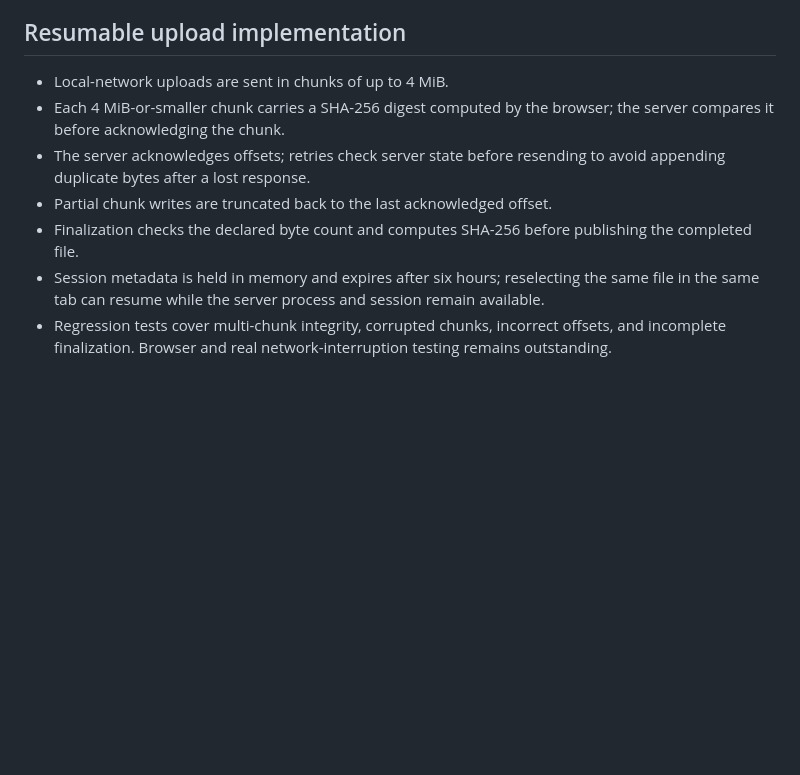
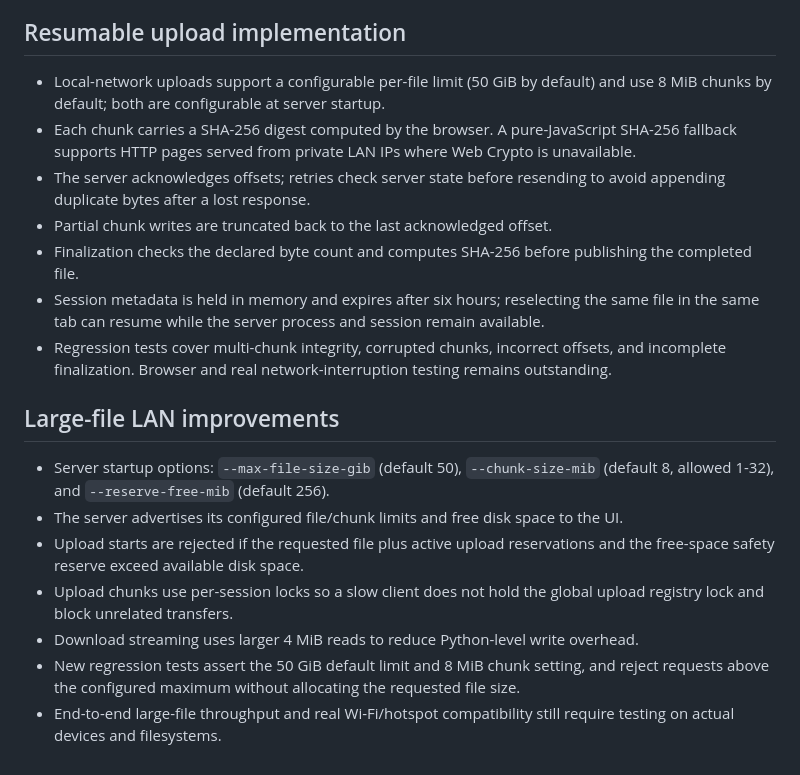
Before and after one commit to lalitkumar790/QRDrop, a Markdown page: VALIDATION.md, the part around the change. Rendered like a GitHub page; blank space fills up the shorter version.

Commit message:
Document large-file and LAN performance safeguards

```diff
--- a/VALIDATION.md
+++ b/VALIDATION.md
@@ -31,10 +31,19 @@
 - QR frames are not encrypted; anyone who captures the full sequence may reconstruct the file.
 
 ## Resumable upload implementation
-- Local-network uploads are sent in chunks of up to 4 MiB.
-- Each 4 MiB-or-smaller chunk carries a SHA-256 digest computed by the browser; the server compares it before acknowledging the chunk.
+- Local-network uploads support a configurable per-file limit (50 GiB by default) and use 8 MiB chunks by default; both are configurable at server startup.
+- Each chunk carries a SHA-256 digest computed by the browser. A pure-JavaScript SHA-256 fallback supports HTTP pages served from private LAN IPs where Web Crypto is unavailable.
 - The server acknowledges offsets; retries check server state before resending to avoid appending duplicate bytes after a lost response.
 - Partial chunk writes are truncated back to the last acknowledged offset.
 - Finalization checks the declared byte count and computes SHA-256 before publishing the completed file.
 - Session metadata is held in memory and expires after six hours; reselecting the same file in the same tab can resume while the server process and session remain available.
 - Regression tests cover multi-chunk integrity, corrupted chunks, incorrect offsets, and incomplete finalization. Browser and real network-interruption testing remains outstanding.
+
+## Large-file LAN improvements
+- Server startup options: `--max-file-size-gib` (default 50), `--chunk-size-mib` (default 8, allowed 1-32), and `--reserve-free-mib` (default 256).
+- The server advertises its configured file/chunk limits and free disk space to the UI.
+- Upload starts are rejected if the requested file plus active upload reservations and the free-space safety reserve exceed available disk space.
+- Upload chunks use per-session locks so a slow client does not hold the global upload registry lock and block unrelated transfers.
+- Download streaming uses larger 4 MiB reads to reduce Python-level write overhead.
+- New regression tests assert the 50 GiB default limit and 8 MiB chunk setting, and reject requests above the configured maximum without allocating the requested file size.
+- End-to-end large-file throughput and real Wi-Fi/hotspot compatibility still require testing on actual devices and filesystems.
```
